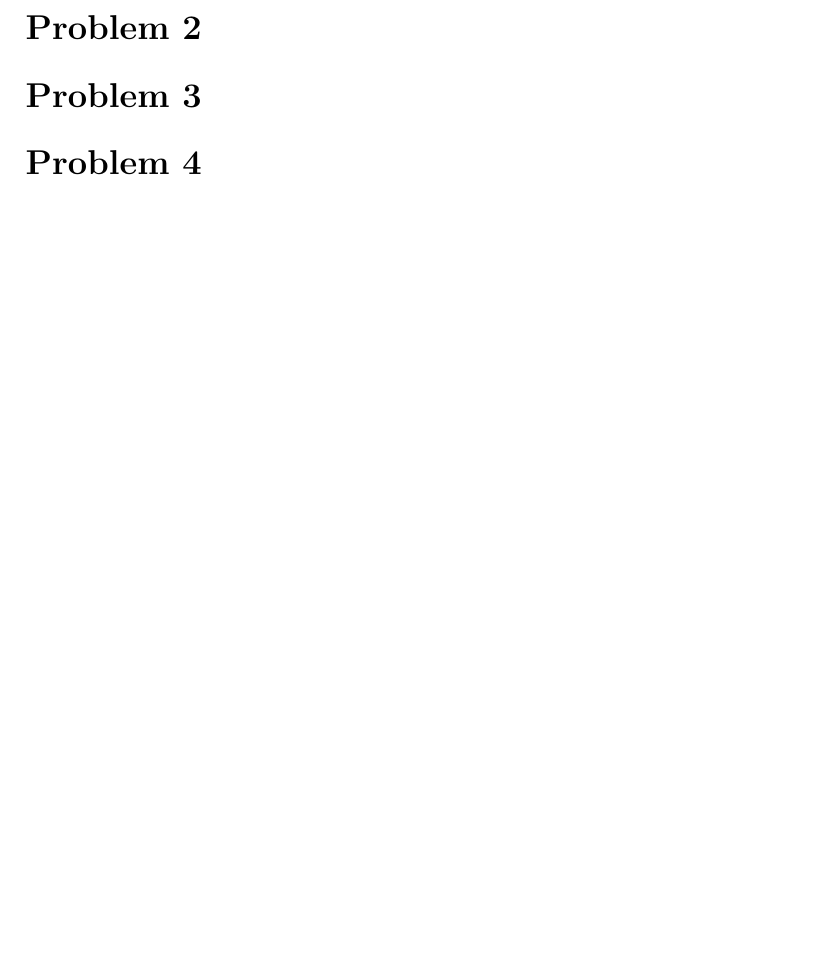
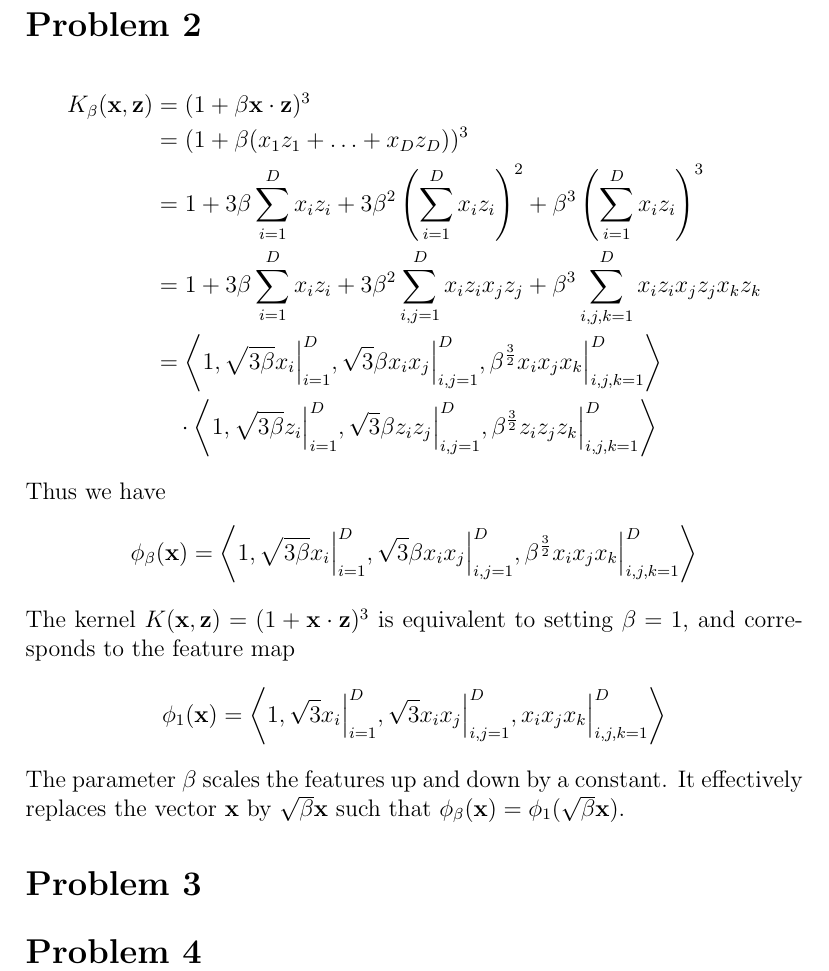
Before and after one commit to michaelwu756/CSM146, a LaTeX problem sheet (hw3/hw3.tex): part of page 2 of 2, cut so that both start at the same text, the shorter picture padded with empty space. Compiled offline with pdfLaTeX.

Commit message:
added answer to problem 2

```diff
--- a/hw3/hw3.tex
+++ b/hw3/hw3.tex
@@ -44,6 +44,21 @@ shatter \(S\) because no \(h\) can correctly classify this training set.
 
 \section*{Problem 2}
 
+\begin{align*}
+        K_\beta(\mathbf{x},\mathbf{z})&=(1+\beta\mathbf{x}\cdot\mathbf{z})^3\\
+        &=(1+\beta(x_1z_1+\ldots+x_Dz_D))^3\\
+        &=1+3\beta\sum_{i=1}^Dx_iz_i+3\beta^2\left(\sum_{i=1}^Dx_iz_i\right)^2+\beta^3\left(\sum_{i=1}^Dx_iz_i\right)^3\\
+        &=1+3\beta\sum_{i=1}^Dx_iz_i+3\beta^2\sum_{i,j=1}^Dx_iz_ix_jz_j+\beta^3\sum_{i,j,k=1}^Dx_iz_ix_jz_jx_kz_k\\
+        &=\left<1,\sqrt{3\beta}x_i\Big|_{i=1}^D,\sqrt{3}\beta x_ix_j\Big|_{i,j=1}^D,\beta^\frac{3}{2} x_ix_jx_k\Big|_{i,j,k=1}^D\right>\\
+        &\quad\cdot\left<1,\sqrt{3\beta}z_i\Big|_{i=1}^D,\sqrt{3}\beta z_iz_j\Big|_{i,j=1}^D,\beta^\frac{3}{2} z_iz_jz_k\Big|_{i,j,k=1}^D\right>
+\end{align*}
+Thus we have
+\[\phi_\beta(\mathbf{x})=\left<1,\sqrt{3\beta}x_i\Big|_{i=1}^D,\sqrt{3}\beta x_ix_j\Big|_{i,j=1}^D,\beta^\frac{3}{2} x_ix_jx_k\Big|_{i,j,k=1}^D\right>\]
+The kernel \(K(\mathbf{x},\mathbf{z})=(1+\mathbf{x}\cdot\mathbf{z})^3\) is equivalent to setting \(\beta=1\), and corresponds to the feature map
+\[\phi_1(\mathbf{x})=\left<1,\sqrt{3}x_i\Big|_{i=1}^D,\sqrt{3} x_ix_j\Big|_{i,j=1}^D,x_ix_jx_k\Big|_{i,j,k=1}^D\right>\]
+The parameter \(\beta\) scales the features up and down by a constant. It effectively replaces the vector \(\mathbf{x}\) by \(\sqrt{\beta}\mathbf{x}\)
+such that \(\phi_\beta(\mathbf{x})=\phi_1(\sqrt{\beta}\mathbf{x})\).
+
 \section*{Problem 3}
 
 \section*{Problem 4}
```
